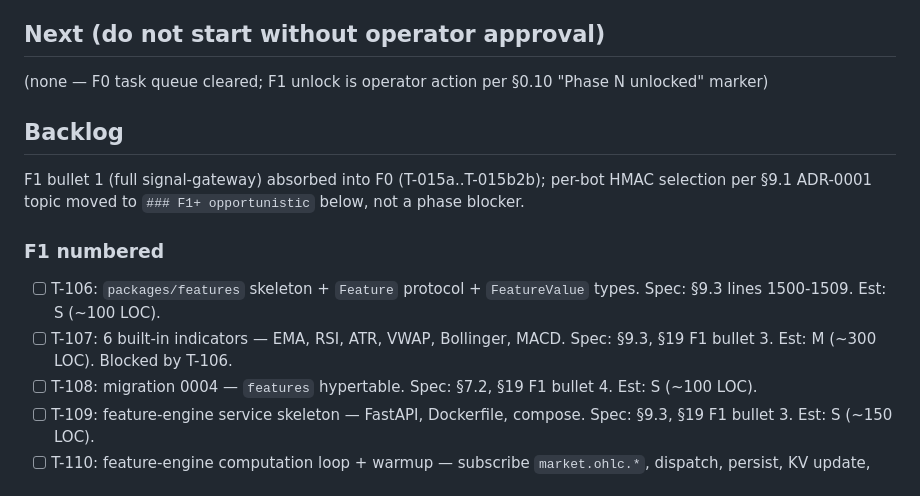
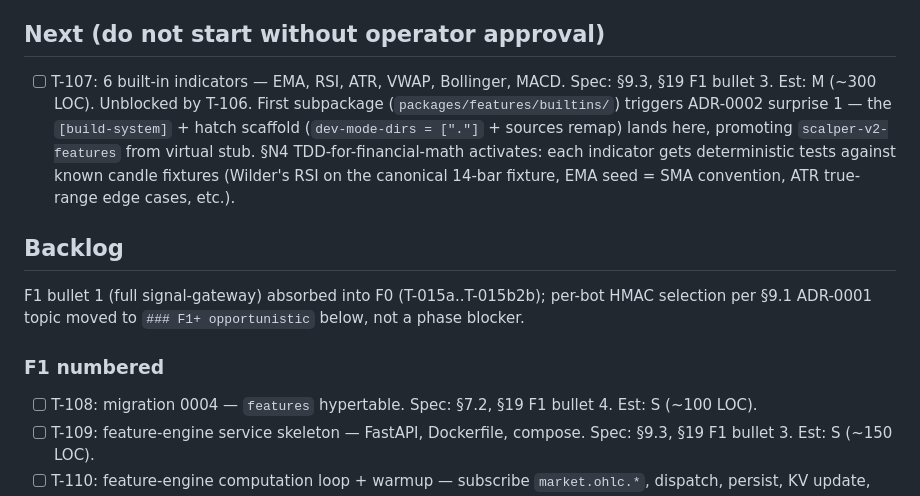
Before and after one commit to lusterier/scalper-v2, a Markdown page: TASKS.md, the part around one of its changes. Drawn GitHub-style.

Commit message:
chore(tasks): mark T-106 done + promote T-107 to Next
T-106 (packages/features skeleton + Feature Protocol + FeatureValue/OhlcCandle types) merged via e352f49. Includes the 5 operator decisions (Decimal value_num, fresh OhlcCandle in features/types.py, no @runtime_checkable, Mapping[str, object] for value_json, virtual pyproject stub) and the plan-reviewer write-time hooks (is_closed-absent rationale, hashability scope, description tightening).

T-107 (6 built-in indicators) promoted from F1-numbered Backlog to Next — unblocked by T-106. First subpackage packages/features/builtins/ will trigger ADR-0002 surprise 1 promotion of scalper-v2-features from virtual stub to installable wheel.

```diff
--- a/TASKS.md
+++ b/TASKS.md
@@ -45,7 +46,7 @@ Unlocked: 2026-04-25
 
 ## Next (do not start without operator approval)
 
-(none — F0 task queue cleared; F1 unlock is operator action per §0.10 "Phase N unlocked" marker)
+- [ ] T-107: 6 built-in indicators — EMA, RSI, ATR, VWAP, Bollinger, MACD. Spec: §9.3, §19 F1 bullet 3. Est: M (~300 LOC). Unblocked by T-106. First subpackage (`packages/features/builtins/`) triggers ADR-0002 surprise 1 — the `[build-system]` + hatch scaffold (`dev-mode-dirs = ["."]` + sources remap) lands here, promoting `scalper-v2-features` from virtual stub. §N4 TDD-for-financial-math activates: each indicator gets deterministic tests against known candle fixtures (Wilder's RSI on the canonical 14-bar fixture, EMA seed = SMA convention, ATR true-range edge cases, etc.).
 
 ## Backlog
 
@@ -53,8 +54,6 @@ F1 bullet 1 (full signal-gateway) absorbed into F0 (T-015a..T-015b2b); per-bot H
 
 ### F1 numbered
 
-- [ ] T-106: `packages/features` skeleton + `Feature` protocol + `FeatureValue` types. Spec: §9.3 lines 1500-1509. Est: S (~100 LOC).
-- [ ] T-107: 6 built-in indicators — EMA, RSI, ATR, VWAP, Bollinger, MACD. Spec: §9.3, §19 F1 bullet 3. Est: M (~300 LOC). Blocked by T-106.
 - [ ] T-108: migration 0004 — `features` hypertable. Spec: §7.2, §19 F1 bullet 4. Est: S (~100 LOC).
 - [ ] T-109: feature-engine service skeleton — FastAPI, Dockerfile, compose. Spec: §9.3, §19 F1 bullet 3. Est: S (~150 LOC).
 - [ ] T-110: feature-engine computation loop + warmup — subscribe `market.ohlc.*`, dispatch, persist, KV update, publish. Spec: §9.3 lines 1491-1513. Est: M (~350; close to §0.3 cap, pre-split candidate). Blocked by T-104b, T-106, T-107, T-108, T-109.
```
Also changed, not shown: other parts of TASKS.md (+1 -0 lines).
